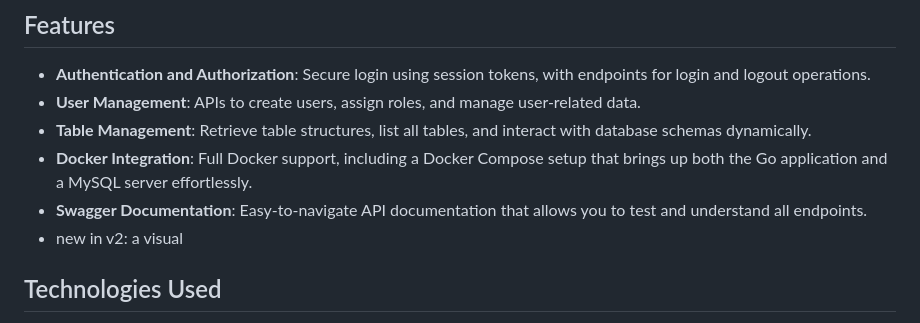
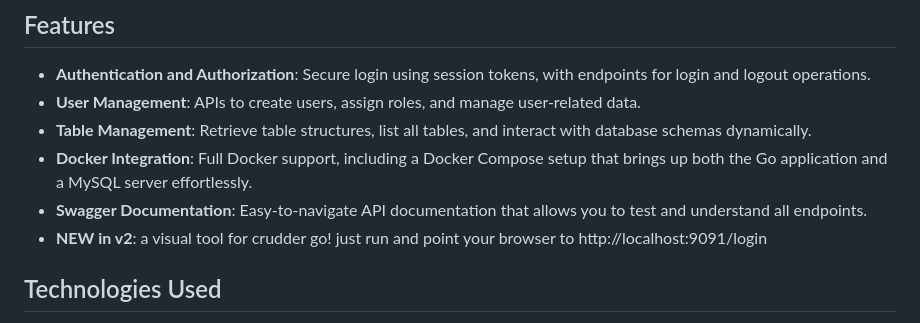
Before and after one commit to mmilk23/crudder-go, a Markdown page: README.md, the part around the change printed below. Drawn GitHub-style.

```diff
--- a/README.md
+++ b/README.md
@@ -19,7 +19,7 @@ With a focus on security and scalability, Crudder-Go includes robust session man
 - **Table Management**: Retrieve table structures, list all tables, and interact with database schemas dynamically.
 - **Docker Integration**: Full Docker support, including a Docker Compose setup that brings up both the Go application and a MySQL server effortlessly.
 - **Swagger Documentation**: Easy-to-navigate API documentation that allows you to test and understand all endpoints.
-- new in v2: a visual
+- **NEW in v2**: a visual tool for crudder go! just run and point your browser to http://localhost:9091/login
 
 
 
```
Also changed, not shown: other parts of README.md (+1 -1 lines).
